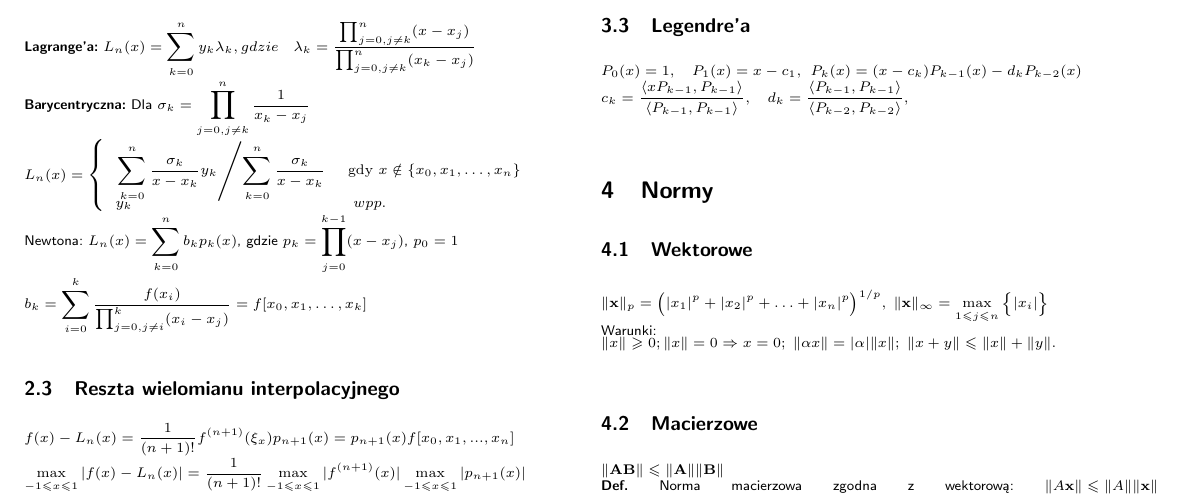
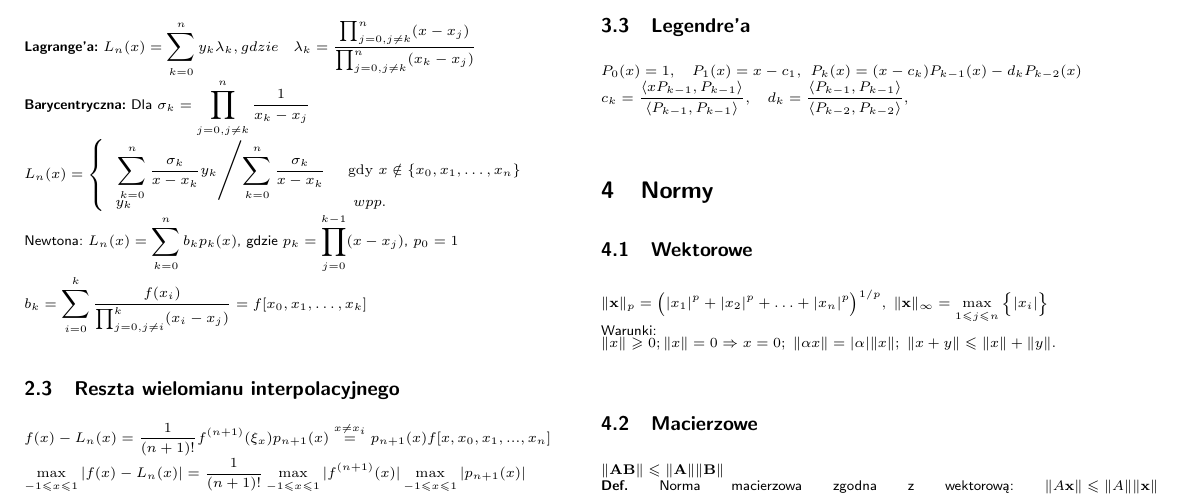
Before and after one commit to AltairQ/ANM-hax-2018, a LaTeX document (main.tex): part of page 1 of 2, cut so that both start at the same text. Compiled offline with pdfLaTeX.

Commit message:
Poprawka reszty wielomianu interp. z ilorazem różnicowym

```diff
--- a/main.tex
+++ b/main.tex
@@ -72,7 +72,7 @@ $ L_n(x) = \sum_{k=0}^n b_kp_k(x)$, gdzie $p_k = \prod_{j = 0}^{k-1} (x - x_j)$,
 $b_k = \sum_{i = 0}^k \frac{f(x_i)}{\prod_{j = 0, j\neq i}^k (x_i - x_j)} = f[x_0, x_1, \ldots, x_k]$
 
 \subsection{Reszta wielomianu interpolacyjnego}
-$f(x)-L_n(x) = \frac{1}{(n+1)!}f^{(n+1)}(\xi_x)p_{n+1}(x) = p_{n+1}(x)f[x_0, x_1, ..., x_n]$\\
+$f(x)-L_n(x) = \frac{1}{(n+1)!}f^{(n+1)}(\xi_x)p_{n+1}(x) \overset{x \neq x_i}{=} p_{n+1}(x)f[x, x_0, x_1, ..., x_n]$\\
 $\max_{-1\leq x \leq 1} | f(x)-L_n(x) | = \frac{1}{(n+1)!}\max_{-1\leq x \leq 1} | f^{(n+1)}(x) | \max_{-1\leq x \leq 1} | p_{n+1}(x) |$
 \subsection{DFT}
 \texttt{input:} $[x_0, x_1, ..., x_{N-1}]$,
```
Also changed, not shown: main.pdf.
